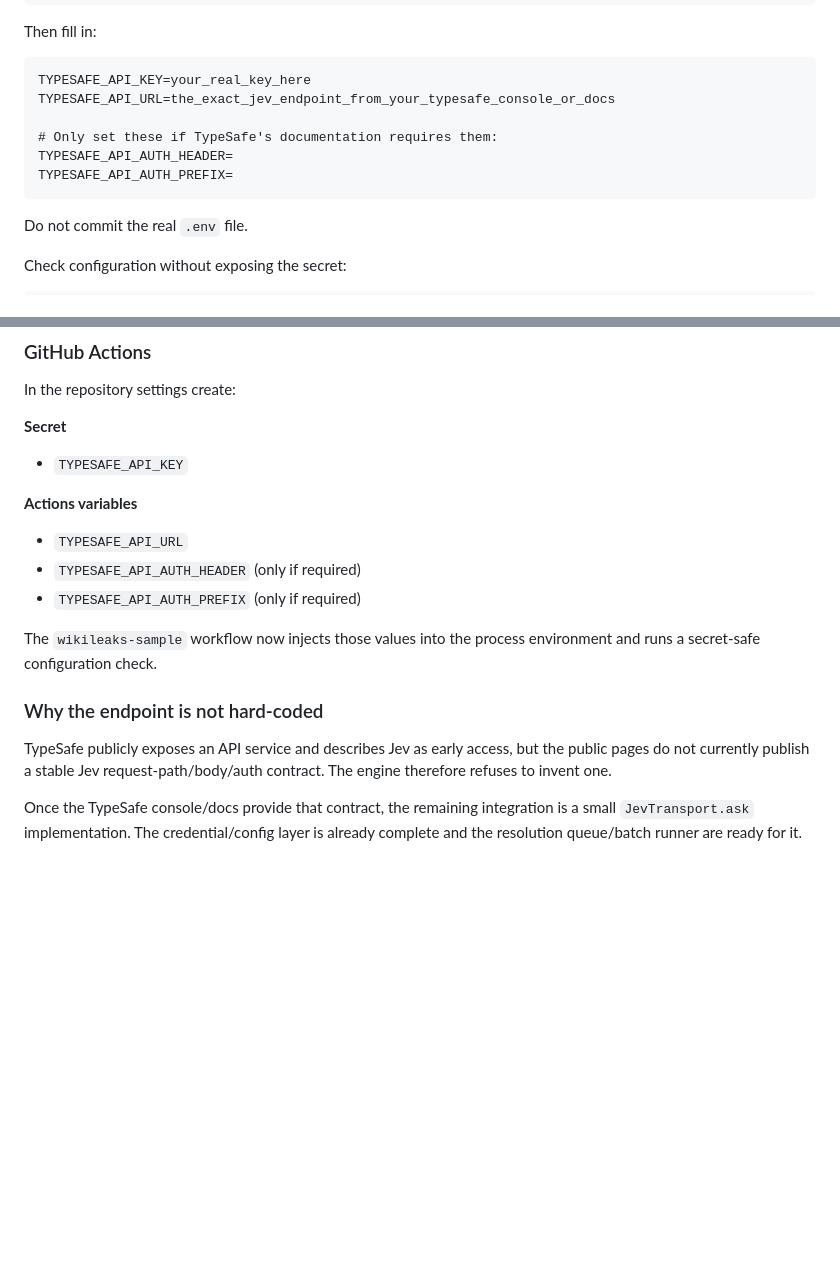
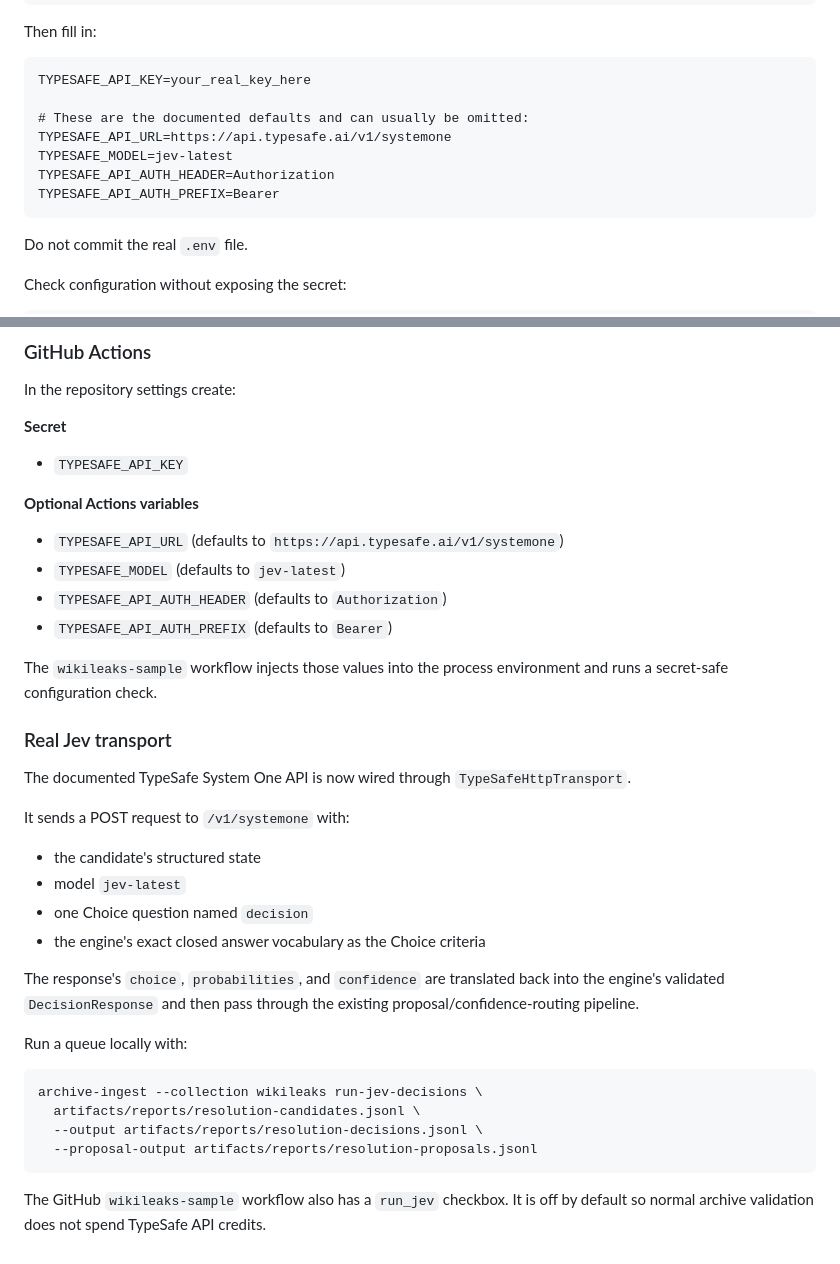
Before and after one commit to hkcm91/9-11, a Markdown page: docs/WIKILEAKS.md, 2 parts joined by grey strips. Rendered like a GitHub page; blank space fills up the shorter version.

Commit message:
Document live Jev HTTP transport and opt-in execution

````diff
--- a/docs/WIKILEAKS.md
+++ b/docs/WIKILEAKS.md
@@ -285,11 +285,12 @@ Then fill in:
 
 ```dotenv
 TYPESAFE_API_KEY=your_real_key_here
-TYPESAFE_API_URL=the_exact_jev_endpoint_from_your_typesafe_console_or_docs
 
-# Only set these if TypeSafe's documentation requires them:
-TYPESAFE_API_AUTH_HEADER=
-TYPESAFE_API_AUTH_PREFIX=
+# These are the documented defaults and can usually be omitted:
+TYPESAFE_API_URL=https://api.typesafe.ai/v1/systemone
+TYPESAFE_MODEL=jev-latest
+TYPESAFE_API_AUTH_HEADER=Authorization
+TYPESAFE_API_AUTH_PREFIX=Bearer
 ```
 
 Do not commit the real `.env` file.
@@ -322,21 +323,40 @@ In the repository settings create:
 
 - `TYPESAFE_API_KEY`
 
-**Actions variables**
+**Optional Actions variables**
 
-- `TYPESAFE_API_URL`
-- `TYPESAFE_API_AUTH_HEADER` (only if required)
-- `TYPESAFE_API_AUTH_PREFIX` (only if required)
+- `TYPESAFE_API_URL` (defaults to `https://api.typesafe.ai/v1/systemone`)
+- `TYPESAFE_MODEL` (defaults to `jev-latest`)
+- `TYPESAFE_API_AUTH_HEADER` (defaults to `Authorization`)
+- `TYPESAFE_API_AUTH_PREFIX` (defaults to `Bearer`)
 
-The `wikileaks-sample` workflow now injects those values into the process
+The `wikileaks-sample` workflow injects those values into the process
 environment and runs a secret-safe configuration check.
 
-### Why the endpoint is not hard-coded
+### Real Jev transport
 
-TypeSafe publicly exposes an API service and describes Jev as early access, but
-the public pages do not currently publish a stable Jev request-path/body/auth
-contract. The engine therefore refuses to invent one.
+The documented TypeSafe System One API is now wired through
+`TypeSafeHttpTransport`.
 
-Once the TypeSafe console/docs provide that contract, the remaining integration
-is a small `JevTransport.ask` implementation. The credential/config layer is
-already complete and the resolution queue/batch runner are ready for it.
+It sends a POST request to `/v1/systemone` with:
+
+- the candidate's structured state
+- model `jev-latest`
+- one Choice question named `decision`
+- the engine's exact closed answer vocabulary as the Choice criteria
+
+The response's `choice`, `probabilities`, and `confidence` are translated
+back into the engine's validated `DecisionResponse` and then pass through the
+existing proposal/confidence-routing pipeline.
+
+Run a queue locally with:
+
+```bash
+archive-ingest --collection wikileaks run-jev-decisions \
+  artifacts/reports/resolution-candidates.jsonl \
+  --output artifacts/reports/resolution-decisions.jsonl \
+  --proposal-output artifacts/reports/resolution-proposals.jsonl
+```
+
+The GitHub `wikileaks-sample` workflow also has a `run_jev` checkbox. It is
+off by default so normal archive validation does not spend TypeSafe API credits.
````
